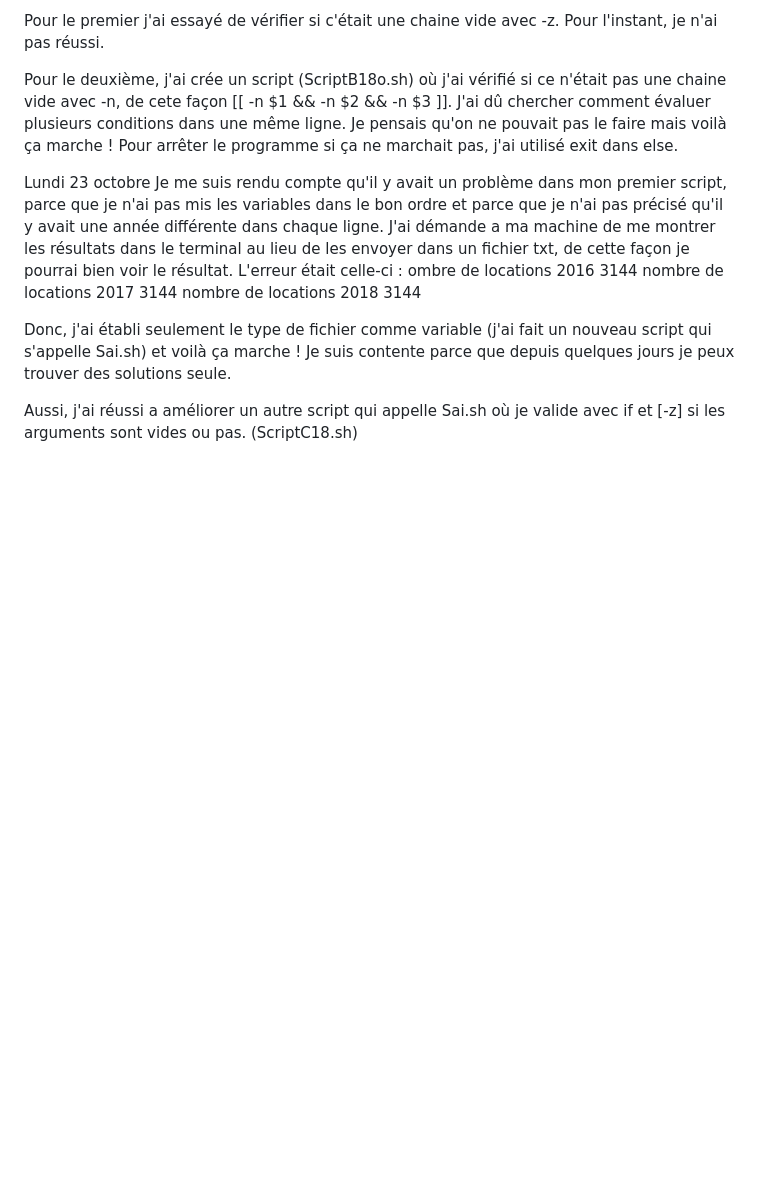
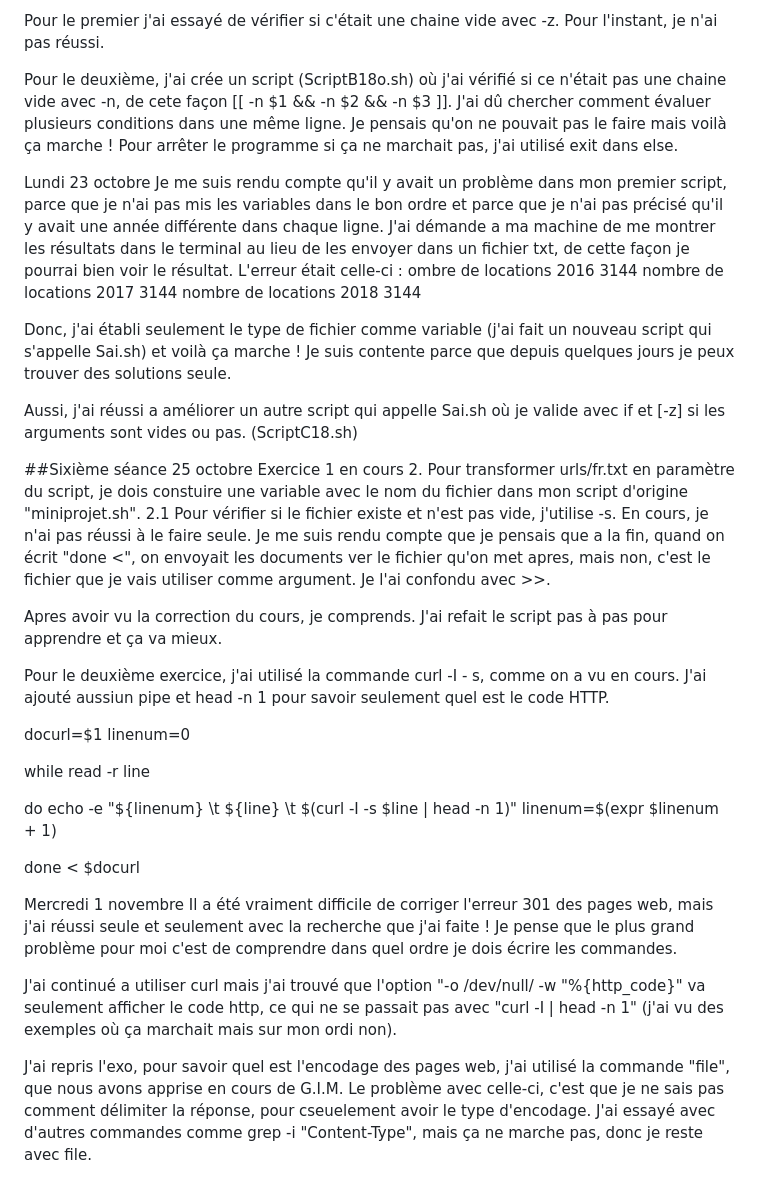
Before and after one commit to Paz2311/PPE1-2023, a Markdown page: Journal.md, the part around the change. Rendered like a GitHub page; blank space fills up the shorter version.

Commit message:
mise a jour journal seance 6

```diff
--- a/Journal.md
+++ b/Journal.md
@@ -123,3 +123,34 @@ nombre de locations 2018
 Donc, j'ai établi seulement le type de fichier comme variable (j'ai fait un nouveau script qui s'appelle Sai.sh) et voilà ça marche ! Je suis contente parce que depuis quelques jours je peux trouver des solutions seule.
 
 Aussi, j'ai réussi a améliorer un autre script qui appelle Sai.sh où je valide avec if et [-z] si les arguments sont vides ou pas. (ScriptC18.sh)
+
+##Sixième séance
+25 octobre
+Exercice 1 en cours
+2. Pour transformer urls/fr.txt en paramètre du script, je dois constuire une variable avec le nom du fichier dans mon script d'origine "miniprojet.sh".
+2.1 Pour vérifier si le fichier existe et n'est pas vide, j'utilise -s.
+En cours, je n'ai pas réussi à le faire seule. Je me suis rendu compte que je pensais que a la fin, quand on écrit "done <", on envoyait les documents ver le fichier qu'on met apres, mais non, c'est le fichier que je vais utiliser comme argument. Je l'ai confondu avec >>.
+
+Apres avoir vu la correction du cours, je comprends. J'ai refait le script pas à pas pour apprendre et ça va mieux.
+
+Pour le deuxième exercice, j'ai utilisé la commande curl -I - s, comme on a vu en cours. J'ai ajouté aussiun pipe et head -n 1 pour savoir seulement quel est le code HTTP.
+
+docurl=$1
+linenum=0
+
+
+while read -r line
+
+do
+    echo -e "${linenum} \t ${line} \t $(curl -I -s $line | head -n 1)"
+	linenum=$(expr $linenum + 1)
+
+done < $docurl
+
+Mercredi 1 novembre
+Il a été vraiment difficile de corriger l'erreur 301 des pages web, mais j'ai réussi seule et seulement avec la recherche que j'ai faite !
+Je pense que le plus grand problème pour moi c'est de comprendre dans quel ordre je dois écrire les commandes.
+
+J'ai continué a utiliser curl mais j'ai trouvé que l'option "-o /dev/null/ -w "%{http_code}" va seulement afficher le code http, ce qui ne se passait pas avec "curl -I | head -n 1" (j'ai vu des exemples où ça marchait mais sur mon ordi non).
+
+J'ai repris l'exo, pour savoir quel est l'encodage des pages web, j'ai utilisé la commande "file", que nous avons apprise en cours de G.I.M. Le problème avec celle-ci, c'est que je ne sais pas comment délimiter la réponse, pour cseuelement avoir le type d'encodage.  J'ai essayé avec d'autres commandes comme grep -i "Content-Type", mais ça ne marche pas, donc je reste avec file.
```
